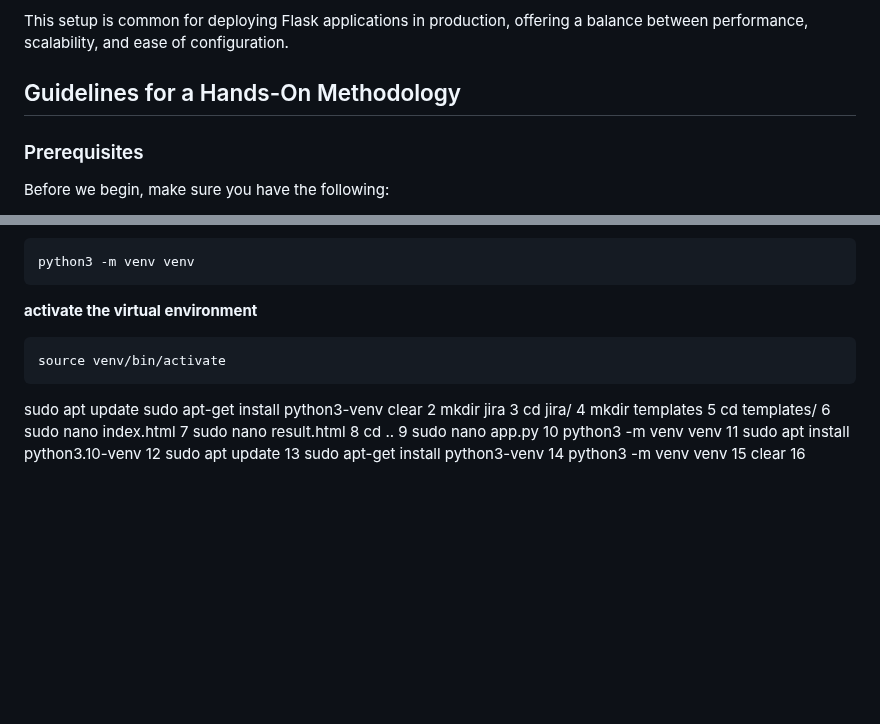
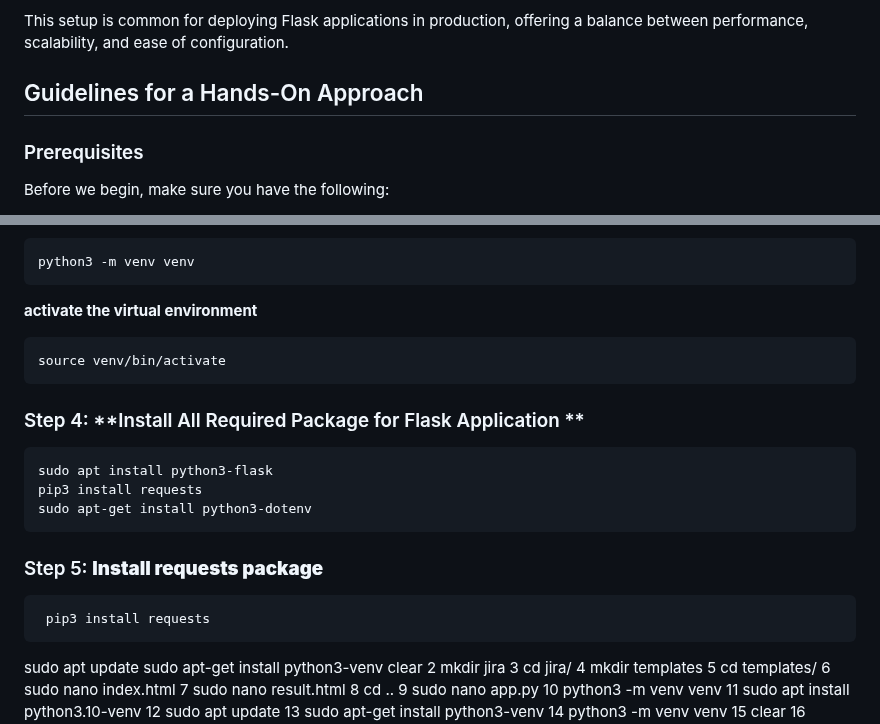
Before and after one commit to CloudSantosh/jira_ticket_nginx_gunicorn_flask_application, a Markdown page: README.md, 2 parts joined by grey strips. Drawn GitHub-style; blank space fills up the shorter version.

````diff
--- a/README.md
+++ b/README.md
@@ -52,7 +52,7 @@ Nginx works as a web server and reverse proxy in conjunction with Gunicorn as a
 
 This setup is common for deploying Flask applications in production, offering a balance between performance, scalability, and ease of configuration.
 
-## Guidelines for a Hands-On Methodology
+## Guidelines for a Hands-On Approach
 
 ### Prerequisites
 Before we begin, make sure you have the following:
@@ -94,6 +94,16 @@ python3 -m venv venv
 source venv/bin/activate
  ```
 
+### Step 4: **Install All Required Package for Flask Application **
+```python
+sudo apt install python3-flask
+pip3 install requests
+sudo apt-get install python3-dotenv
+ ```
+### Step 5: **Install requests package**
+```python
+ pip3 install requests
+  ```
 sudo apt update
 sudo apt-get install python3-venv
 clear
````
